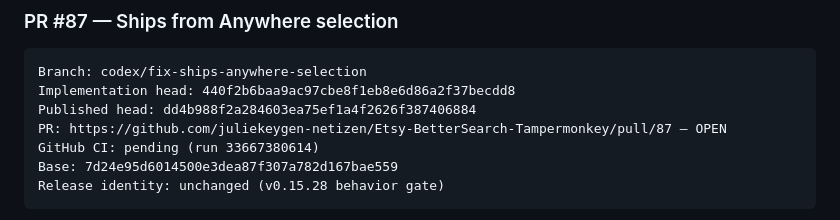
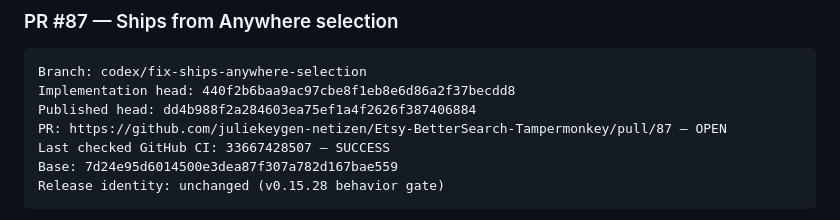
Before and after one commit to juliekeygen-netizen/Etsy-BetterSearch-Tampermonkey, a Markdown page: CODEX_HANDOFF.md, the part around the change. GitHub-like rendering.

Commit message:
docs: record Ships from selection CI

````diff
--- a/CODEX_HANDOFF.md
+++ b/CODEX_HANDOFF.md
@@ -38,7 +38,7 @@ Branch: codex/fix-ships-anywhere-selection
 Implementation head: 440f2b6baa9ac97cbe8f1eb8e6d86a2f37becdd8
 Published head: dd4b988f2a284603ea75ef1a4f2626f387406884
 PR: https://github.com/juliekeygen-netizen/Etsy-BetterSearch-Tampermonkey/pull/87 — OPEN
-GitHub CI: pending (run 33667380614)
+Last checked GitHub CI: 33667428507 — SUCCESS
 Base: 7d24e95d6014500e3dea87f307a782d167bae559
 Release identity: unchanged (v0.15.28 behavior gate)
 ```
````
